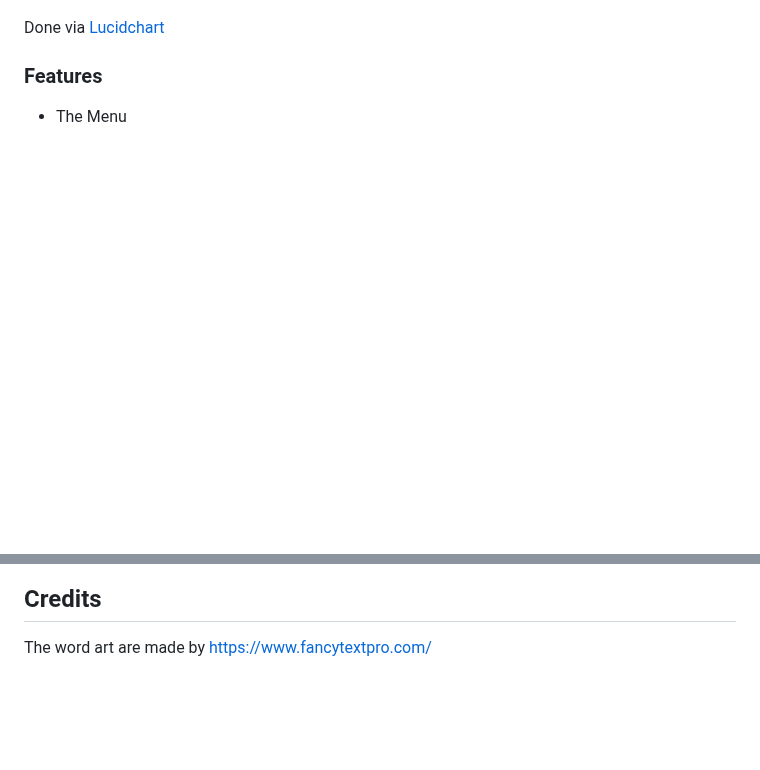
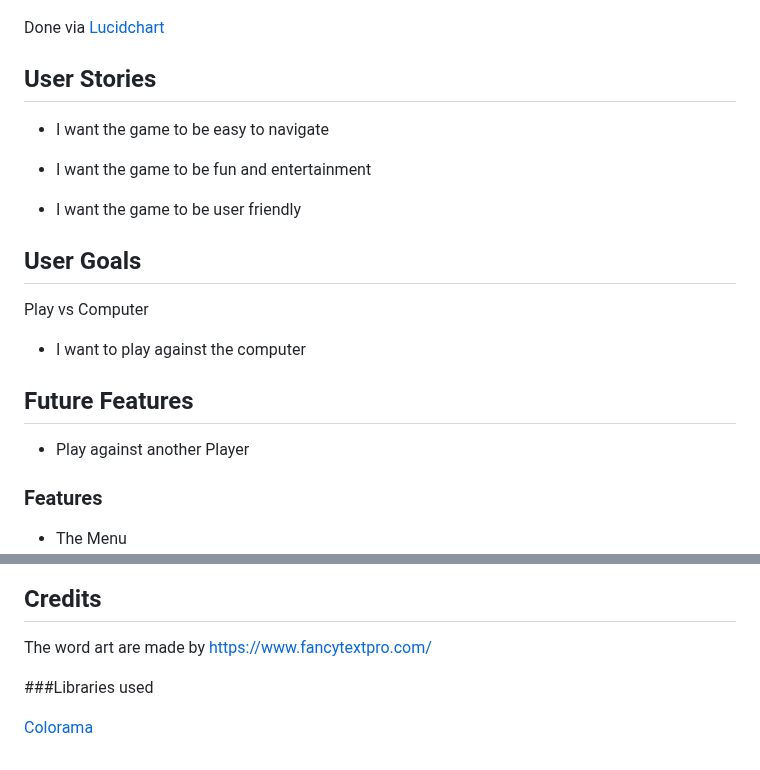
Before and after one commit to ozz1webdev/code3, a Markdown page: README.md, 2 parts joined by grey strips. Drawn GitHub-style; blank space fills up the shorter version.

Commit message:
adding User Stories to Readme

```diff
--- a/README.md
+++ b/README.md
@@ -18,6 +18,23 @@ This is the flowchart of the game
 ![Flowchart](assets/readme-imgs/Flowcharts.png)
 
 Done via [Lucidchart](https://www.lucidchart.com/pages/)
+
+## User Stories
+
+* I want the game to be easy to navigate
+
+* I want the game to be fun and entertainment
+
+* I want the game to be user friendly
+
+## User Goals
+
+Play vs Computer
+* I want to play against the computer
+
+## Future Features
+
+* Play against another Player
 
 ### Features
 
@@ -108,3 +125,7 @@ Click the Fork button in the top right corner.
 
 ## Credits
 The word art are made by https://www.fancytextpro.com/
+
+###Libraries used
+
+[Colorama](https://pypi.org/project/colorama/)
```
